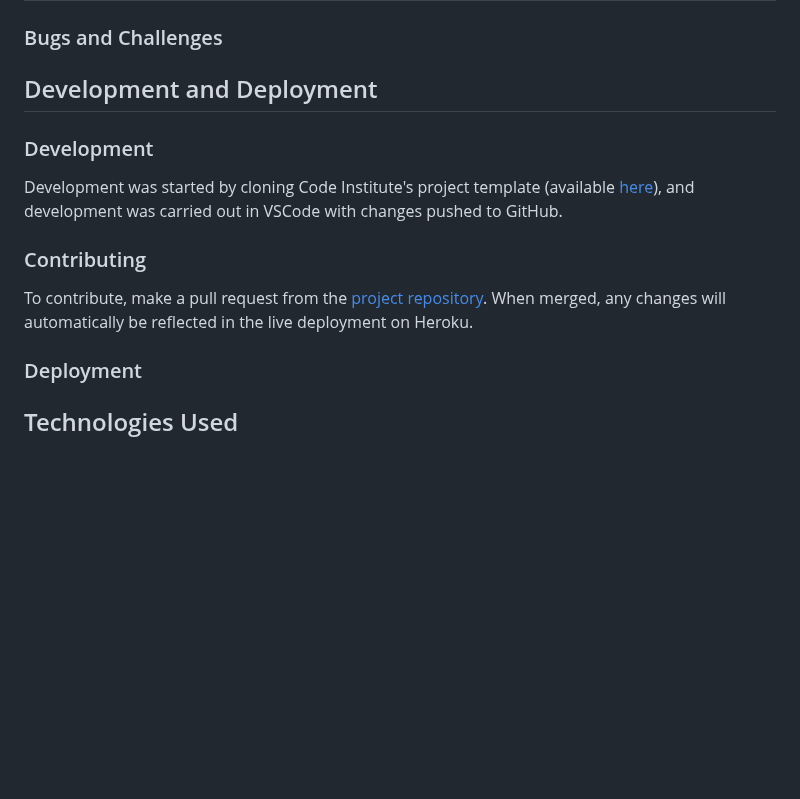
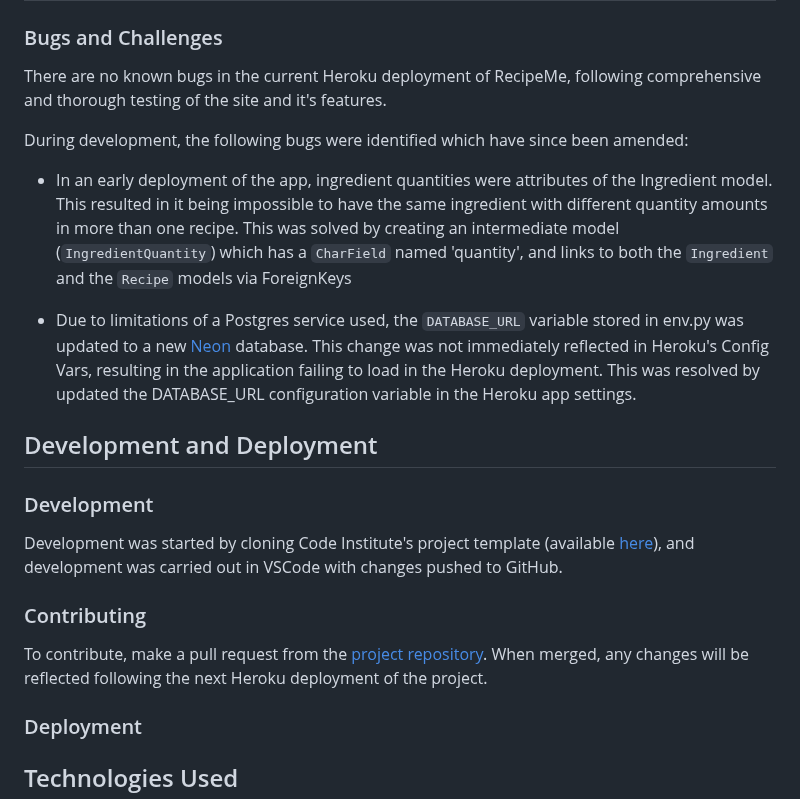
Before and after one commit to klchambers/pp4, a Markdown page: README.md, the part around one of its changes. Drawn GitHub-style; blank space fills up the shorter version.

Commit message:
Docs: Update README

```diff
--- a/README.md
+++ b/README.md
@@ -256,7 +256,13 @@ script.js passed through the JSHint Code Analysis tool with no errors reported.
 
 ### Bugs and Challenges
 
+There are no known bugs in the current Heroku deployment of RecipeMe, following comprehensive and thorough testing of the site and it's features.
 
+During development, the following bugs were identified which have since been amended:
+
+* In an early deployment of the app, ingredient quantities were attributes of the Ingredient model. This resulted in it being impossible to have the same ingredient with different quantity amounts in more than one recipe. This was solved by creating an intermediate model (`IngredientQuantity`) which has a `CharField` named 'quantity', and links to both the `Ingredient` and the `Recipe` models via ForeignKeys
+
+* Due to limitations of a Postgres service used, the `DATABASE_URL` variable stored in env.py was updated to a new [Neon](https://neon.tech/) database. This change was not immediately reflected in Heroku's Config Vars, resulting in the application failing to load in the Heroku deployment. This was resolved by updated the DATABASE_URL configuration variable in the Heroku app settings.
 
 <a id=development-and-deployment></a>
 
@@ -274,8 +280,7 @@ Development was started by cloning Code Institute's project template (available
 
 ### Contributing
 
-To contribute, make a pull request from the [project repository](https://github.com/klchambers/pp4). When merged, any changes will automatically be reflected in the live deployment on Heroku.
-
+To contribute, make a pull request from the [project repository](https://github.com/klchambers/pp4). When merged, any changes will be reflected following the next Heroku deployment of the project.
 <a id=deployment></a>
 
 ### Deployment
```
Also changed, not shown: other parts of README.md (+1 -1 lines).
